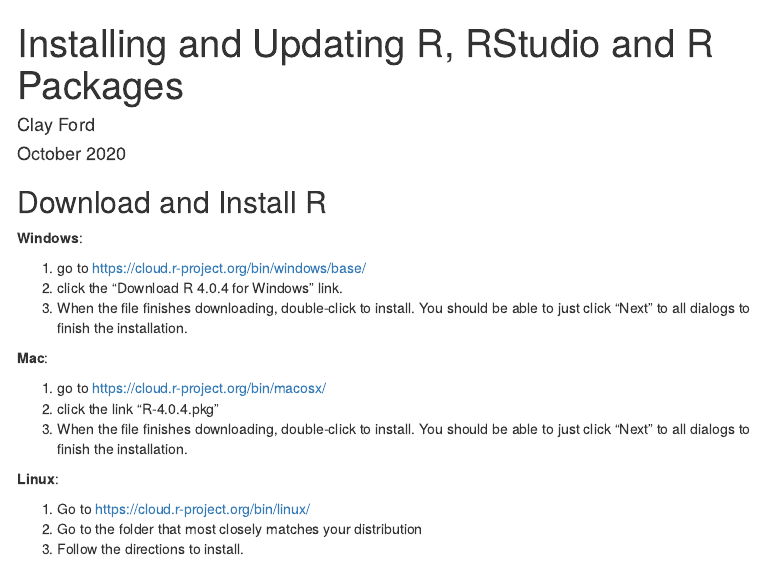
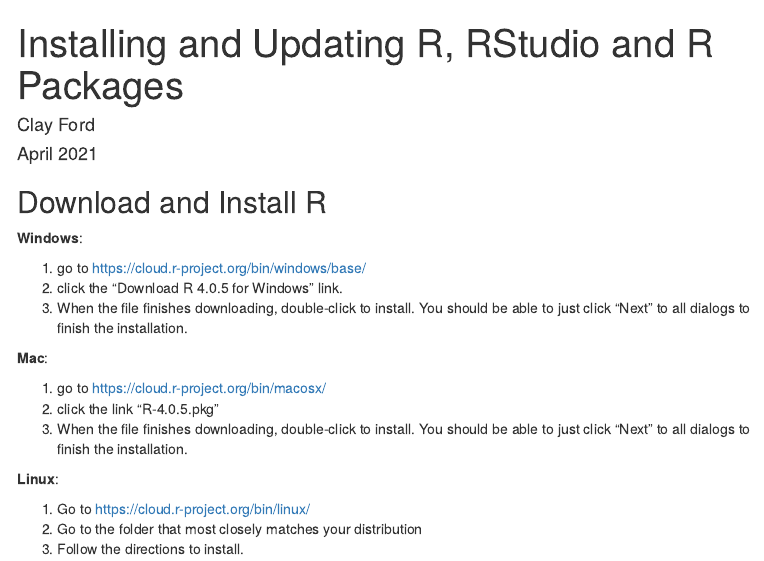
Before and after one commit to clayford/r_install, an R Markdown document (index.Rmd): the page in a window 1100 px wide, from its top. Rendered offline with R 4.5, knitr and Pandoc, with nearby package versions; menus at the side of the page are left out.

Commit message:
update for 4.0.5

```diff
--- a/index.Rmd
+++ b/index.Rmd
@@ -1,7 +1,7 @@
 ---
 title: "Installing and Updating R, RStudio and R Packages"
 author: "Clay Ford"
-date: "October 2020"
+date: "April 2021"
 output:
   html_document:
     toc: true
@@ -17,13 +17,13 @@
 **Windows**:
 
 1. go to https://cloud.r-project.org/bin/windows/base/
-2. click the "Download R 4.0.4 for Windows" link.
+2. click the "Download R 4.0.5 for Windows" link.
 3. When the file finishes downloading, double-click to install. You should be able to just click "Next" to all dialogs to finish the installation.
 
 **Mac**:
 
 1. go to https://cloud.r-project.org/bin/macosx/
-2. click the link "R-4.0.4.pkg"
+2. click the link "R-4.0.5.pkg"
 3. When the file finishes downloading, double-click to install. You should be able to just click "Next" to all dialogs to finish the installation.
 
 **Linux**:
```
Also changed, not shown: 1 other file.
